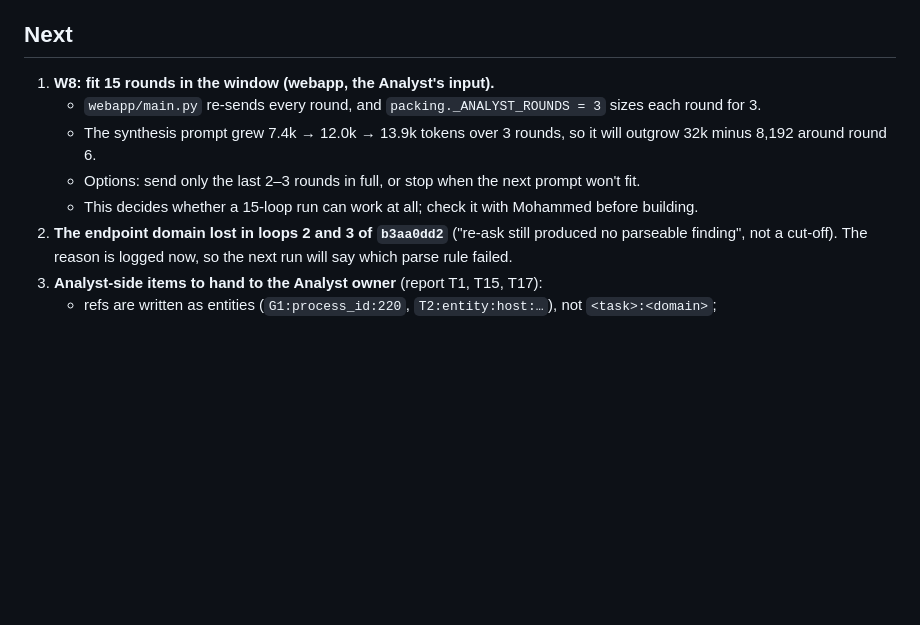
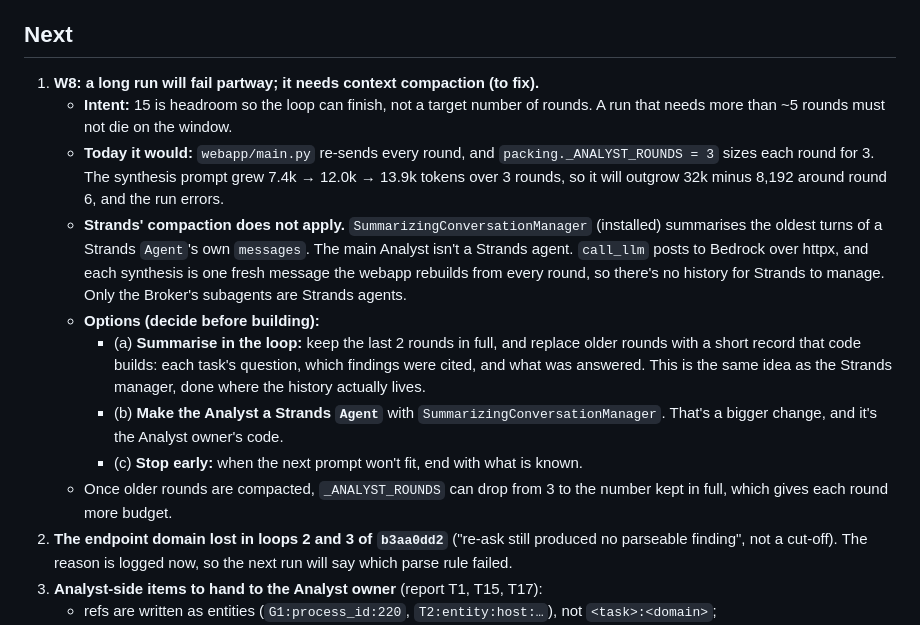
Before and after one commit to zerogravity-reno/smartops-soc-app, a Markdown page: docs/handover-2026-10-08.md, the part around the change. GitHub-like rendering; blank space fills up the shorter version.

Commit message:
docs: W8, long runs need compaction; Strands' manager does not reach the Analyst
Co-Authored-By: Claude Opus 5.5 (1M context) <noreply@anthropic.com>
Claude-Session: https://claude.ai/code/session_01AzjTjsm1xcMKzS8fCj7t4V

```diff
--- a/docs/handover-2026-10-08.md
+++ b/docs/handover-2026-10-08.md
@@ -30,11 +30,15 @@ Broker-side fixes in the same batch:
 - **Synthesis output:** 1,162, 1,314 and 2,008 tokens, so no cut-off.
 
 ## Next
-1. **W8: fit 15 rounds in the window (webapp, the Analyst's input).**
-   - `webapp/main.py` re-sends every round, and `packing._ANALYST_ROUNDS = 3` sizes each round for 3.
-   - The synthesis prompt grew 7.4k → 12.0k → 13.9k tokens over 3 rounds, so it will outgrow 32k minus 8,192 around round 6.
-   - Options: send only the last 2–3 rounds in full, or stop when the next prompt won't fit.
-   - This decides whether a 15-loop run can work at all; check it with Mohammed before building.
+1. **W8: a long run will fail partway; it needs context compaction (to fix).**
+   - **Intent:** 15 is headroom so the loop can finish, not a target number of rounds. A run that needs more than ~5 rounds must not die on the window.
+   - **Today it would:** `webapp/main.py` re-sends every round, and `packing._ANALYST_ROUNDS = 3` sizes each round for 3. The synthesis prompt grew 7.4k → 12.0k → 13.9k tokens over 3 rounds, so it will outgrow 32k minus 8,192 around round 6, and the run errors.
+   - **Strands' compaction does not apply.** `SummarizingConversationManager` (installed) summarises the oldest turns of a Strands `Agent`'s own `messages`. The main Analyst isn't a Strands agent. `call_llm` posts to Bedrock over httpx, and each synthesis is one fresh message the webapp rebuilds from every round, so there's no history for Strands to manage. Only the Broker's subagents are Strands agents.
+   - **Options (decide before building):**
+     - (a) **Summarise in the loop:** keep the last 2 rounds in full, and replace older rounds with a short record that code builds: each task's question, which findings were cited, and what was answered. This is the same idea as the Strands manager, done where the history actually lives.
+     - (b) **Make the Analyst a Strands `Agent`** with `SummarizingConversationManager`. That's a bigger change, and it's the Analyst owner's code.
+     - (c) **Stop early:** when the next prompt won't fit, end with what is known.
+   - Once older rounds are compacted, `_ANALYST_ROUNDS` can drop from 3 to the number kept in full, which gives each round more budget.
 2. **The endpoint domain lost in loops 2 and 3 of `b3aa0dd2`** ("re-ask still produced no parseable finding", not a cut-off). The reason is logged now, so the next run will say which parse rule failed.
 3. **Analyst-side items to hand to the Analyst owner** (report T1, T15, T17):
    - refs are written as entities (`G1:process_id:220`, `T2:entity:host:…`), not `<task>:<domain>`;
```
Also changed, not shown: docs/smartops-issues-report.md (+4 -3 lines).
